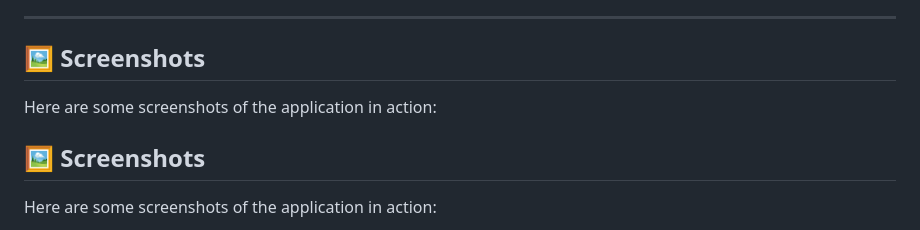
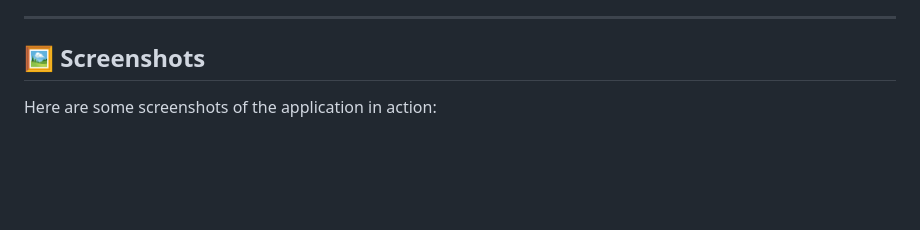
Before and after one commit to Master-dinesh/Student_Registration_System, a Markdown page: README.md, the part around the change. Drawn GitHub-style; blank space fills up the shorter version.

```diff
--- a/README.md
+++ b/README.md
@@ -67,10 +67,6 @@ Make sure you have the following installed:
 
 ---
 ## 🖼️ Screenshots
-
-Here are some screenshots of the application in action:
-## 🖼️ Screenshots
-
 Here are some screenshots of the application in action:
 
 ![Home Page](img/Screenshots/Home_Page.png)
```
